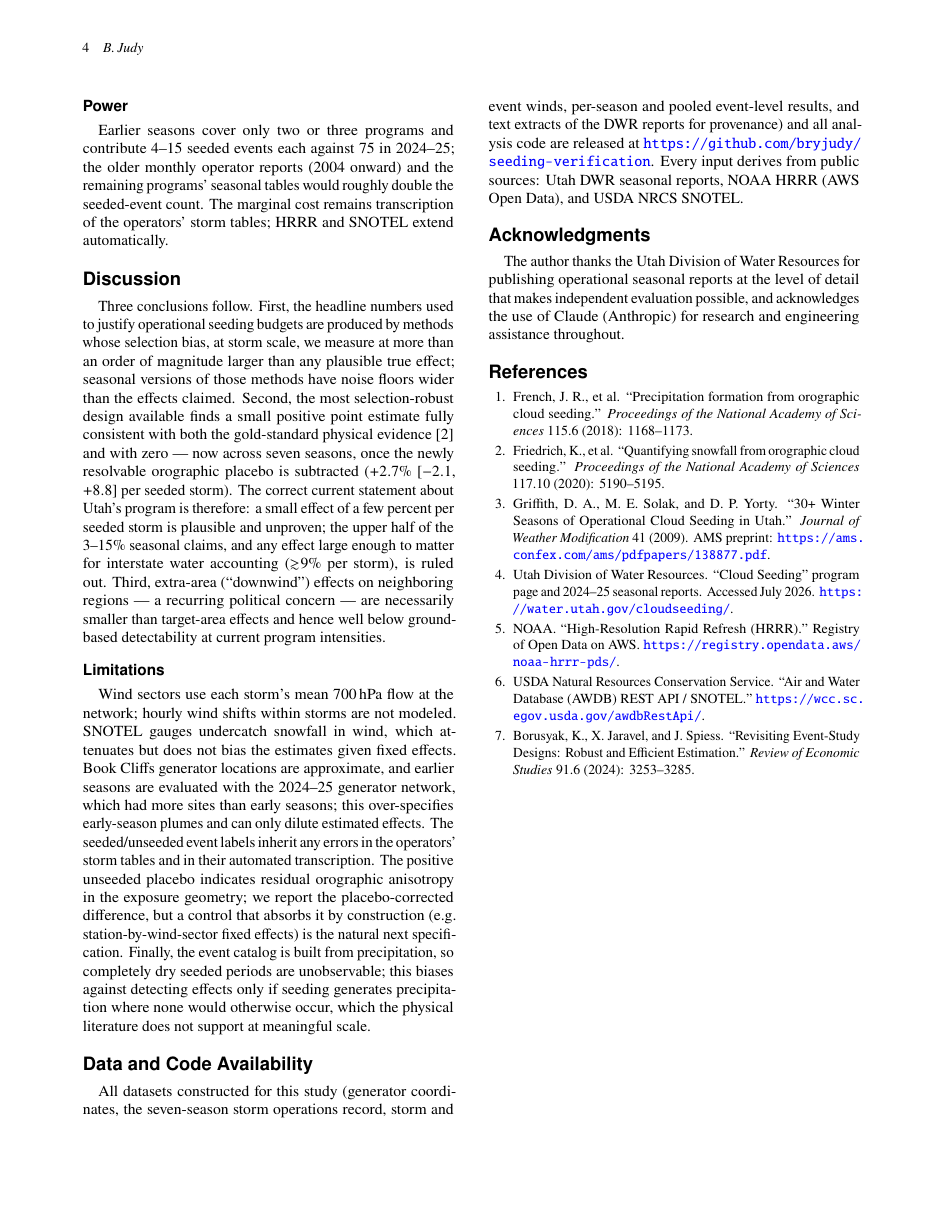
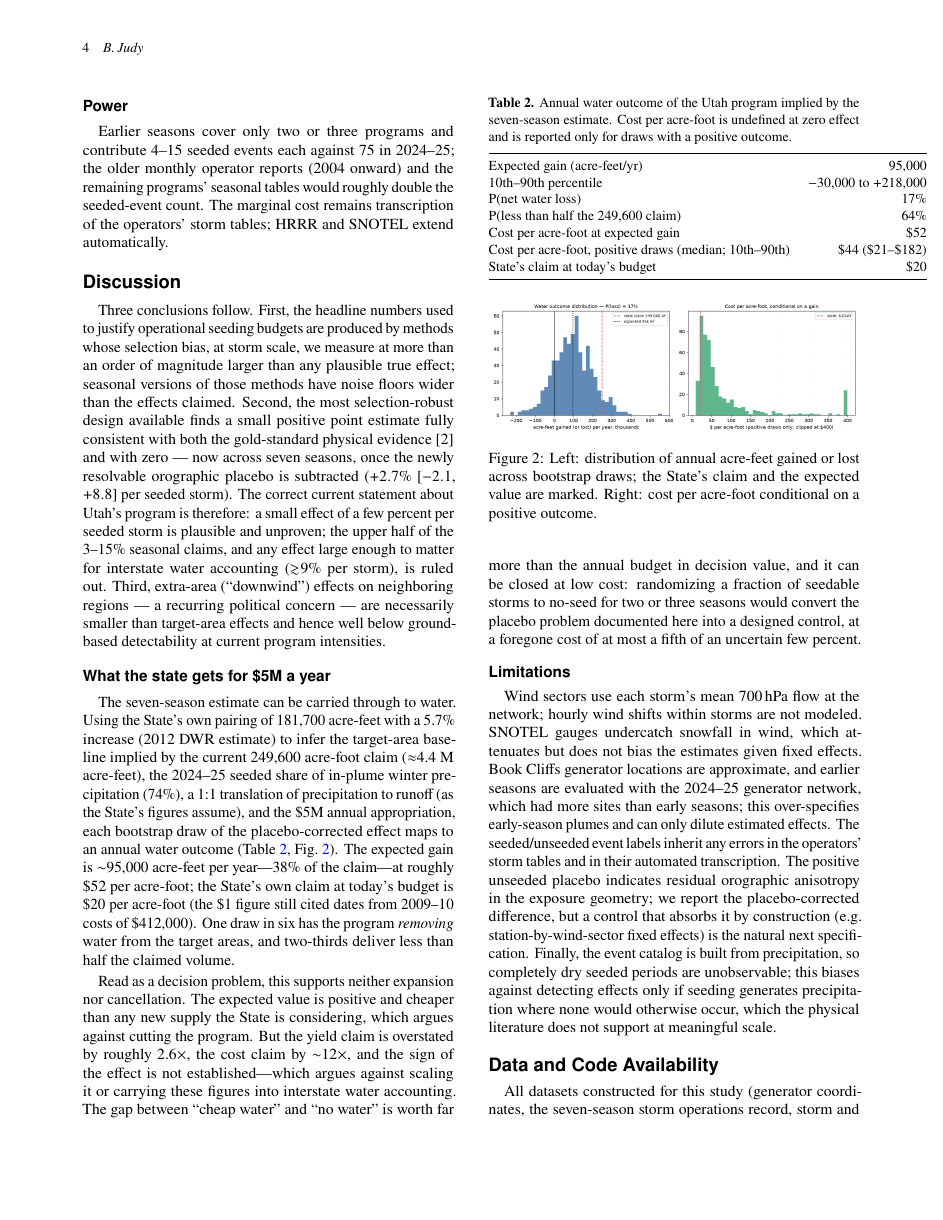
Before and after one commit to bryjudy/seeding-verification, a LaTeX document (paper/main.tex): page 4 of 4 before the commit and page 4 of 5 after it. Compiled offline with pdfLaTeX.

Commit message:
paper: policy subsection — water outcome distribution, cost per acre-foot, decision reading

```diff
--- a/paper/main.tex
+++ b/paper/main.tex
@@ -380,6 +380,61 @@ accounting ($\gtrsim$9\% per storm), is ruled out. Third, extra-area
 concern --- are necessarily smaller than target-area effects and hence well
 below ground-based detectability at current program intensities.
 
+\subsection{What the state gets for \$5M a year}
+The seven-season estimate can be carried through to water. Using the
+State's own pairing of 181{,}700 acre-feet with a 5.7\% increase (2012 DWR
+estimate) to infer the target-area baseline implied by the current 249{,}600
+acre-foot claim ($\approx$4.4~M acre-feet), the 2024--25 seeded share of
+in-plume winter precipitation (74\%), a 1:1 translation of precipitation to
+runoff (as the State's figures assume), and the \$5M annual appropriation,
+each bootstrap draw of the placebo-corrected effect maps to an annual
+water outcome (Table~\ref{tab:cost}, Fig.~\ref{fig:cost}). The expected
+gain is $\sim$95{,}000 acre-feet per year---38\% of the claim---at roughly
+\$52 per acre-foot; the State's own claim at today's budget is \$20 per
+acre-foot (the \$1 figure still cited dates from 2009--10 costs of
+\$412{,}000). One draw in six has the program \emph{removing} water from
+the target areas, and two-thirds deliver less than half the claimed volume.
+
+\begin{table}[t]
+\caption{Annual water outcome of the Utah program implied by the
+seven-season estimate. Cost per acre-foot is undefined at zero effect and is
+reported only for draws with a positive outcome.}
+\label{tab:cost}
+\small
+\begin{tabular}{@{}lr@{}}
+\toprule
+Expected gain (acre-feet/yr) & 95{,}000 \\
+10th--90th percentile & $-30{,}000$ to $+218{,}000$ \\
+P(net water loss) & 17\% \\
+P(less than half the 249{,}600 claim) & 64\% \\
+Cost per acre-foot at expected gain & \$52 \\
+Cost per acre-foot, positive draws (median; 10th--90th) & \$44 (\$21--\$182) \\
+State's claim at today's budget & \$20 \\
+\bottomrule
+\end{tabular}
+\end{table}
+
+\begin{figure}[t]
+\centering
+\includegraphics[width=\columnwidth]{../figures/cost_distribution.png}
+\caption{Left: distribution of annual acre-feet gained or lost across
+bootstrap draws; the State's claim and the expected value are marked.
+Right: cost per acre-foot conditional on a positive outcome.}
+\label{fig:cost}
+\end{figure}
+
+Read as a decision problem, this supports neither expansion nor
+cancellation. The expected value is positive and cheaper than any new
+supply the State is considering, which argues against cutting the program.
+But the yield claim is overstated by roughly 2.6$\times$, the cost claim by
+$\sim$12$\times$, and the sign of the effect is not established---which argues
+against scaling it or carrying these figures into interstate water
+accounting. The gap between ``cheap water'' and ``no water'' is worth far
+more than the annual budget in decision value, and it can be closed at low
+cost: randomizing a fraction of seedable storms to no-seed for two or three
+seasons would convert the placebo problem documented here into a designed
+control, at a foregone cost of at most a fifth of an uncertain few percent.
+
 \subsection{Limitations}
 Wind sectors use each storm's mean 700\,hPa flow at the network; hourly
 wind shifts within storms are not modeled. SNOTEL gauges undercatch snowfall
```
Also changed, not shown: paper/seeding-verification-2026.pdf.
